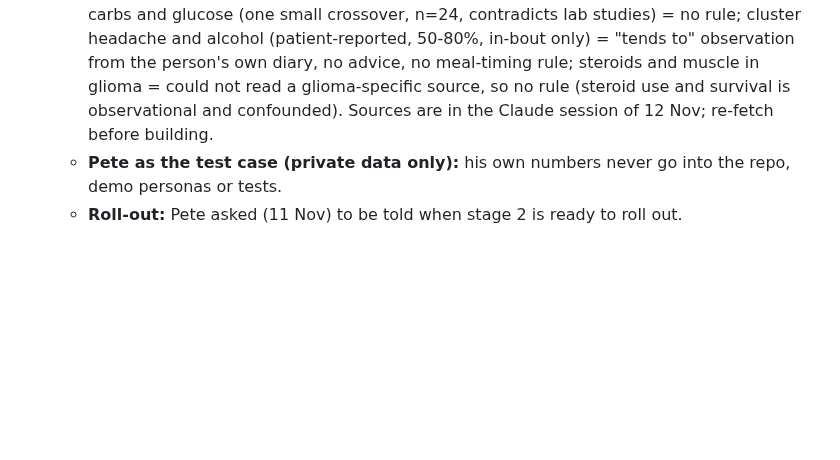
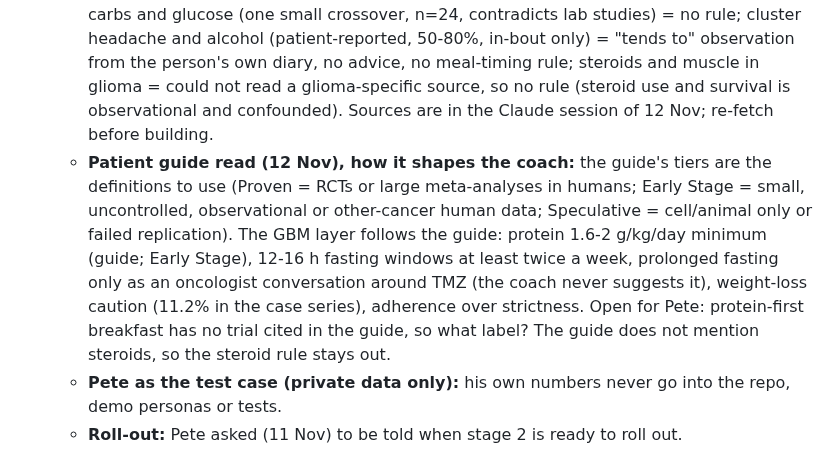
Before and after one commit to pete-maxhealth/maxhealth, a Markdown page: BACKLOG.md, the part around the change. Rendered like a GitHub page; blank space fills up the shorter version.

Commit message:
BACKLOG: patient guide read, how it shapes the timing coach
Co-Authored-By: Claude Sonnet 5.5 <noreply@anthropic.com>
Claude-Session: https://claude.ai/code/session_01FwQKt5Ra1F13muMDdUHduj

```diff
--- a/BACKLOG.md
+++ b/BACKLOG.md
@@ -169,6 +169,7 @@ v2 status: done and promoted (card on Trends, demo sample, Premium page; tests p
   - **AI evidence rule (Pete, 11 Nov):** any AI commentary must gather its evidence fresh every time, from academic sources only (PubMed, Cochrane, journal sites, trial registries), with a link, the study type and the date retrieved on every claim; if it cannot get a source it says so and falls back to the stored rule with its "last reviewed" date, never memory. Stored rules carry a label and a review date; newer evidence that disagrees flags the rule for review. Citing sources is for transparency and checkability, not a legal shield: get a proper legal look at the wording before launch.
   - **Evidence review first pass (11 Nov):** protein spread = Early Stage (one small RCT, older adults, no muscle-building difference); time-restricted eating + weight training = Early Stage for fat loss (partly lower intake), Speculative for muscle gain (7 small trials, low certainty); ketogenic diet in glioblastoma = Early Stage for feasibility/safety, Speculative for survival (randomised evidence null in recurrent disease); cluster headache meal timing = no evidence found, no rule (sleep regularity weak). Still to check: steroids and muscle loss in glioma (sources were blocked), alcohol and cluster headache, weight-loss rules (protein during a deficit, time-restricted eating vs calorie restriction), evening carbs and glucose, pre-sleep protein.
   - **Evidence review second pass (12 Nov, draft rules for Pete to approve before any build):** protein in a deficit = Early Stage (2023 systematic review, 8 military studies: above 0.8 g/kg needed, up to 1.6 may be better; mixed designs); time-restricted eating in adults with overweight (2026 meta-analysis, 30 RCTs, 1,341 people): weight and fat down but lean mass also down (-0.41 kg vs matched calories), so a "watch protein" flag, not a muscle claim = Early Stage; pre-sleep protein (2021 review, 9 studies, young men in resistance training, 20-40 g casein) = Early Stage, no conclusion in older men; evening carbs and glucose (one small crossover, n=24, contradicts lab studies) = no rule; cluster headache and alcohol (patient-reported, 50-80%, in-bout only) = "tends to" observation from the person's own diary, no advice, no meal-timing rule; steroids and muscle in glioma = could not read a glioma-specific source, so no rule (steroid use and survival is observational and confounded). Sources are in the Claude session of 12 Nov; re-fetch before building.
+  - **Patient guide read (12 Nov), how it shapes the coach:** the guide's tiers are the definitions to use (Proven = RCTs or large meta-analyses in humans; Early Stage = small, uncontrolled, observational or other-cancer human data; Speculative = cell/animal only or failed replication). The GBM layer follows the guide: protein 1.6-2 g/kg/day minimum (guide; Early Stage), 12-16 h fasting windows at least twice a week, prolonged fasting only as an oncologist conversation around TMZ (the coach never suggests it), weight-loss caution (11.2% in the case series), adherence over strictness. Open for Pete: protein-first breakfast has no trial cited in the guide, so what label? The guide does not mention steroids, so the steroid rule stays out.
   - **Pete as the test case (private data only):** his own numbers never go into the repo, demo personas or tests.
   - **Roll-out:** Pete asked (11 Nov) to be told when stage 2 is ready to roll out.
 - [~] **Clinician/carer view and nutrition (Pete, 4 Nov) - first slice DONE v3.10.1277 (choose what a link shows, roles as starting points, time of day, meals, treatment sessions). Supplements item DONE v3.10.1287. Still open: preview of the carer page before sending, the clinician report (Full Report Package) following the same choices.** Original note: the shared view is totals only, no food log details, by design. Consider an opt-in section (macro totals plus timing summary, no food names). Pete's steer (4 Nov): what they see depends on what the clinician does. Diabetes: foods and carbs by time of day. Oncology: intake around treatment sessions and supplements. Build on Report Profiles with a per-role preset of sections, preview before sharing, nothing shared by default. DECIDED (Pete, 4 Nov): the user governs what is shared, in Settings; it is not our call. Presets are only starting points the user can change.
```
